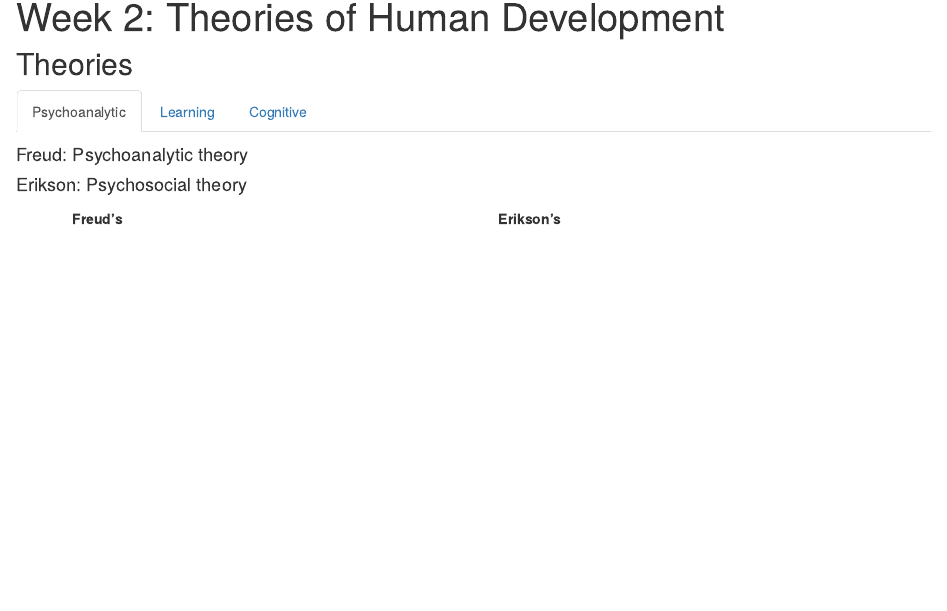
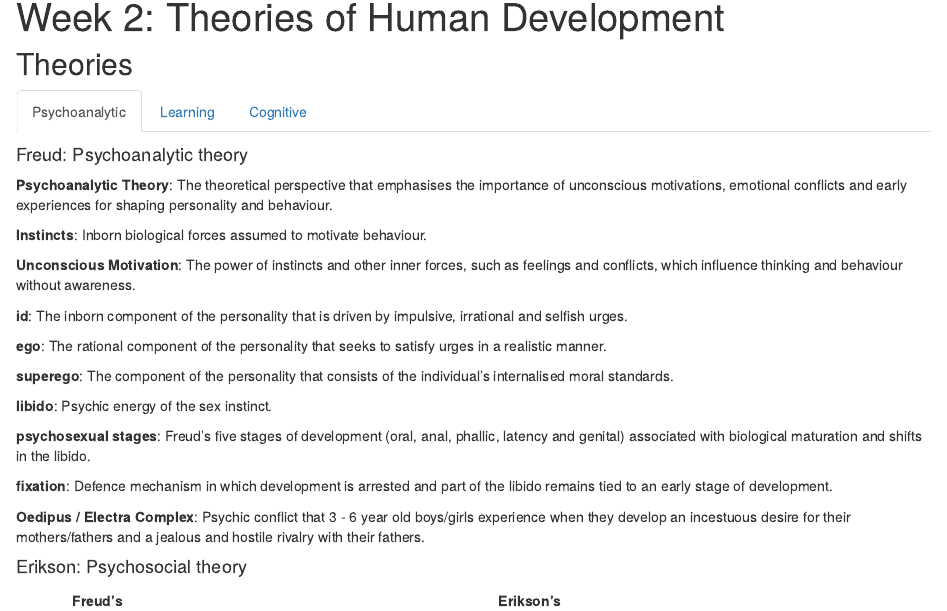
Before and after one commit to spikeymikey73/HSH206, an R Markdown document (Week2.Rmd): the page in a window 1100 px wide, from 90 px down. Rendered offline with R 4.5, knitr and Pandoc, with nearby package versions.

Commit message:
Week 2
Freud and Erikson

```diff
--- a/Week2.Rmd
+++ b/Week2.Rmd
@@ -11,9 +11,27 @@ knitr::opts_chunk$set(echo = TRUE)
 
 ### Psychoanalytic
 
+#### Freud: Psychoanalytic theory
 
+**Psychoanalytic Theory**: The theoretical perspective that emphasises the importance of unconscious motivations, emotional conflicts and early experiences for shaping personality and behaviour.
 
-#### Freud: Psychoanalytic theory
+**Instincts**: Inborn biological forces assumed to motivate behaviour.
+
+**Unconscious Motivation**: The power of instincts and other inner forces, such as feelings and conflicts, which influence thinking and behaviour without awareness.
+
+**id**: The inborn component of the personality that is driven by impulsive, irrational and selfish urges.
+
+**ego**: The rational component of the personality that seeks to satisfy urges in a realistic manner.
+
+**superego**: The component of the personality that consists of the individual’s internalised moral standards.
+
+**libido**: Psychic energy of the sex instinct.
+
+**psychosexual stages**: Freud’s five stages of development (oral, anal, phallic, latency and genital) associated with biological maturation and shifts in the libido.
+
+**fixation**: Defence mechanism in which development is arrested and part of the libido remains tied to an early stage of development.
+
+**Oedipus / Electra Complex**: Psychic conflict that 3 - 6 year old boys/girls experience when they develop an incestuous desire for their mothers/fathers and a jealous and hostile rivalry with their fathers.
 
 #### Erikson: Psychosocial theory
 
```
Also changed, not shown: 1 other file.
